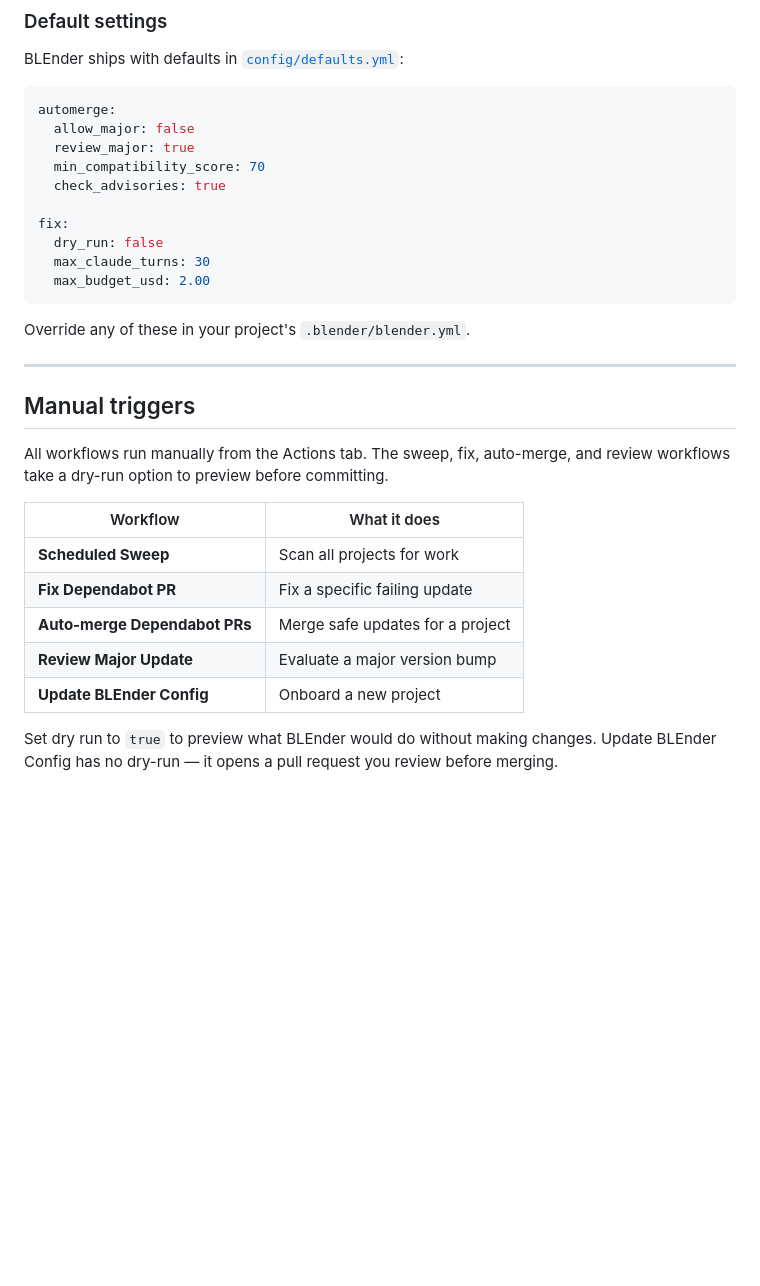
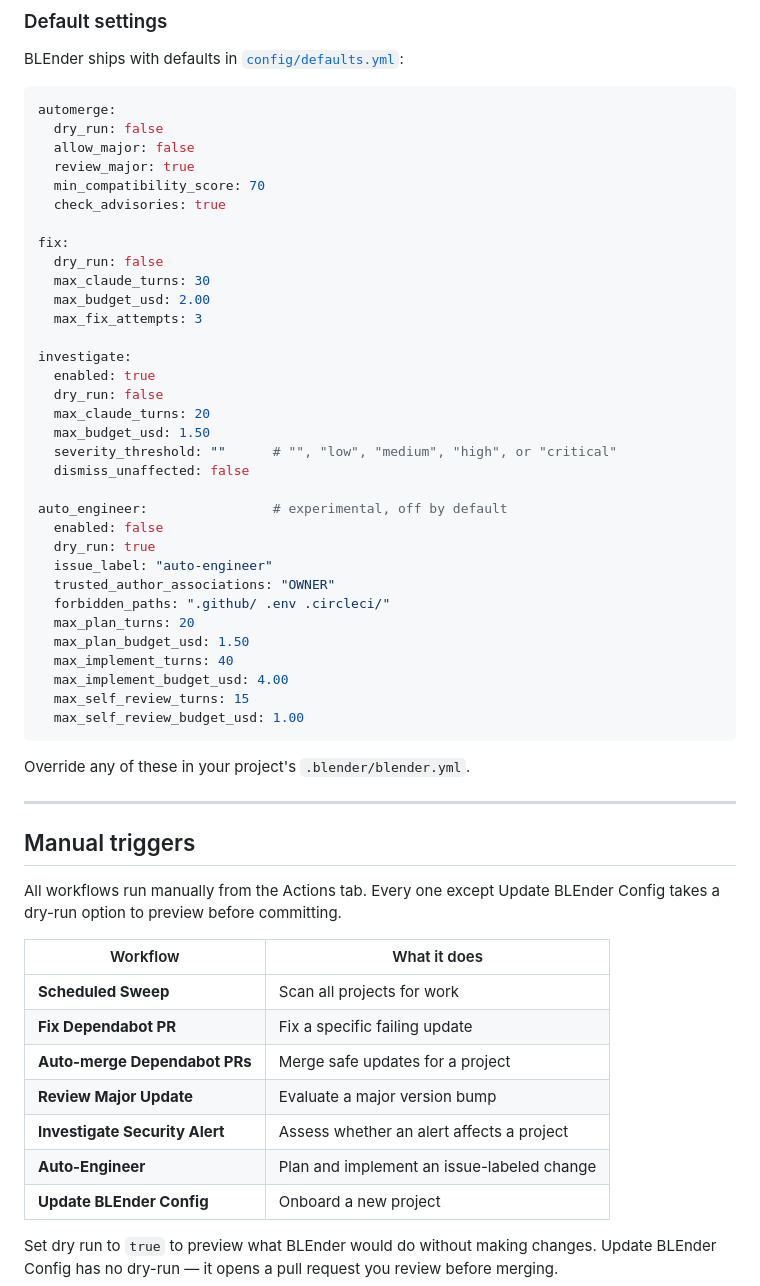
Before and after one commit to mozilla/blender, a Markdown page: README.md, the part around one of its changes. Drawn GitHub-style; blank space fills up the shorter version.

Commit message:
docs: document investigate and auto-engineer, complete defaults block
The README covered only three of BLEnder's flows and showed a trimmed
defaults block. Add the security-alert investigation path and a brief
note on the experimental auto-engineer flow, list both workflows in the
manual-triggers table, and expand the defaults to mirror all four
config sections now that every documented key is wired.

````diff
--- a/README.md
+++ b/README.md
@@ -120,6 +133,7 @@ BLEnder ships with defaults in [`config/defaults.yml`](config/defaults.yml):
 
 ```yaml
 automerge:
+  dry_run: false
   allow_major: false
   review_major: true
   min_compatibility_score: 70
@@ -129,6 +143,28 @@ fix:
   dry_run: false
   max_claude_turns: 30
   max_budget_usd: 2.00
+  max_fix_attempts: 3
+
+investigate:
+  enabled: true
+  dry_run: false
+  max_claude_turns: 20
+  max_budget_usd: 1.50
+  severity_threshold: ""      # "", "low", "medium", "high", or "critical"
+  dismiss_unaffected: false
+
+auto_engineer:                # experimental, off by default
+  enabled: false
+  dry_run: true
+  issue_label: "auto-engineer"
+  trusted_author_associations: "OWNER"
+  forbidden_paths: ".github/ .env .circleci/"
+  max_plan_turns: 20
+  max_plan_budget_usd: 1.50
+  max_implement_turns: 40
+  max_implement_budget_usd: 4.00
+  max_self_review_turns: 15
+  max_self_review_budget_usd: 1.00
 ```
 
 Override any of these in your project's `.blender/blender.yml`.
@@ -137,7 +173,7 @@ Override any of these in your project's `.blender/blender.yml`.
 
 ## Manual triggers
 
-All workflows run manually from the Actions tab. The sweep, fix, auto-merge, and review workflows take a dry-run option to preview before committing.
+All workflows run manually from the Actions tab. Every one except Update BLEnder Config takes a dry-run option to preview before committing.
 
 | Workflow | What it does |
 |----------|-------------|
@@ -145,6 +181,8 @@ All workflows run manually from the Actions tab. The sweep, fix, auto-merge, and
 | **Fix Dependabot PR** | Fix a specific failing update |
 | **Auto-merge Dependabot PRs** | Merge safe updates for a project |
 | **Review Major Update** | Evaluate a major version bump |
+| **Investigate Security Alert** | Assess whether an alert affects a project |
+| **Auto-Engineer** | Plan and implement an issue-labeled change |
 | **Update BLEnder Config** | Onboard a new project |
 
 Set dry run to `true` to preview what BLEnder would do without making changes. Update BLEnder Config has no dry-run — it opens a pull request you review before merging.
````
Also changed, not shown: other parts of README.md (+13 -0 lines).
